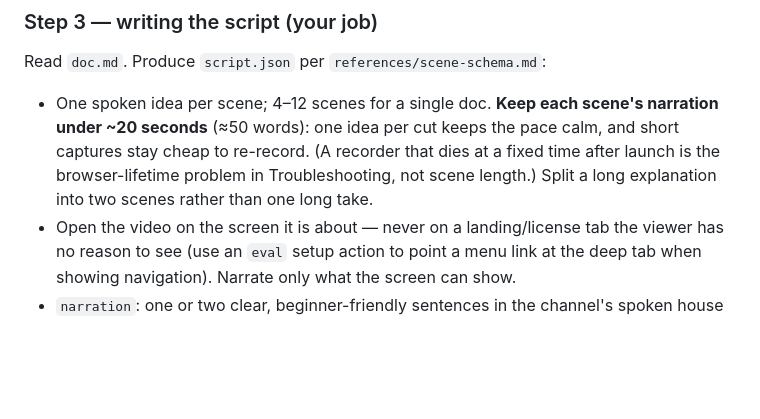
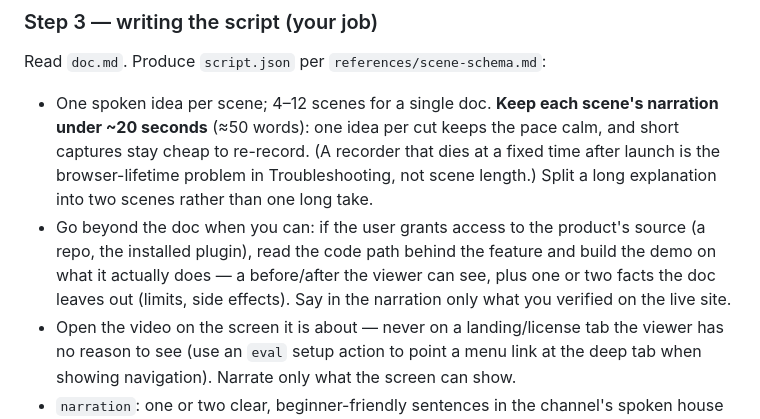
Before and after one commit to shivammtyagi/wordpress-tutorial-video, a Markdown page: SKILL.md, the part around the change. Drawn GitHub-style; blank space fills up the shorter version.

Commit message:
docs: build demos from the feature's code path when source access is granted
Co-Authored-By: Claude Fable 5.1 <noreply@anthropic.com>

```diff
--- a/SKILL.md
+++ b/SKILL.md
@@ -160,6 +160,11 @@ Read `doc.md`. Produce `script.json` per `references/scene-schema.md`:
   fixed time after launch is the browser-lifetime problem in Troubleshooting,
   not scene length.)
   Split a long explanation into two scenes rather than one long take.
+- Go beyond the doc when you can: if the user grants access to the product's
+  source (a repo, the installed plugin), read the code path behind the feature
+  and build the demo on what it actually does — a before/after the viewer can
+  see, plus one or two facts the doc leaves out (limits, side effects). Say in
+  the narration only what you verified on the live site.
 - Open the video on the screen it is about — never on a landing/license tab the
   viewer has no reason to see (use an `eval` setup action to point a menu link at
   the deep tab when showing navigation). Narrate only what the screen can show.
```
